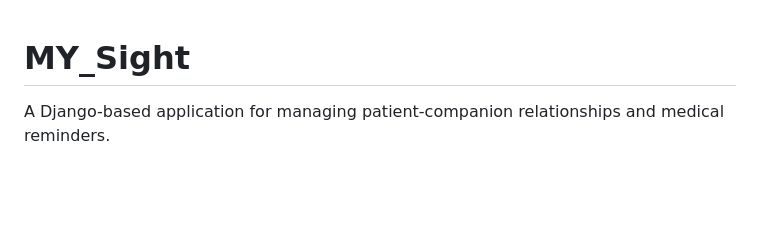
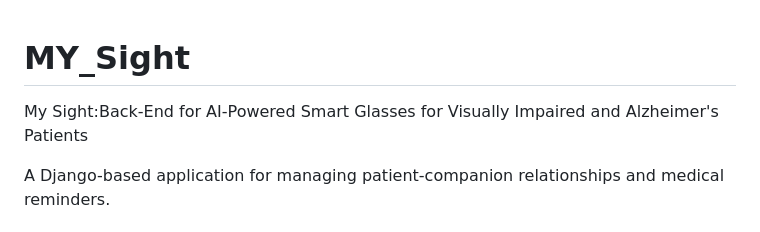
Before and after one commit to Usef3/MY_Sight, a Markdown page: README.md, the part around the change. Drawn GitHub-style; blank space fills up the shorter version.

```diff
--- a/README.md
+++ b/README.md
@@ -1,4 +1,5 @@
 # MY_Sight
+My Sight:Back-End for AI-Powered Smart Glasses for Visually Impaired and Alzheimer's Patients
 
 A Django-based application for managing patient-companion relationships and medical reminders.
 
```
